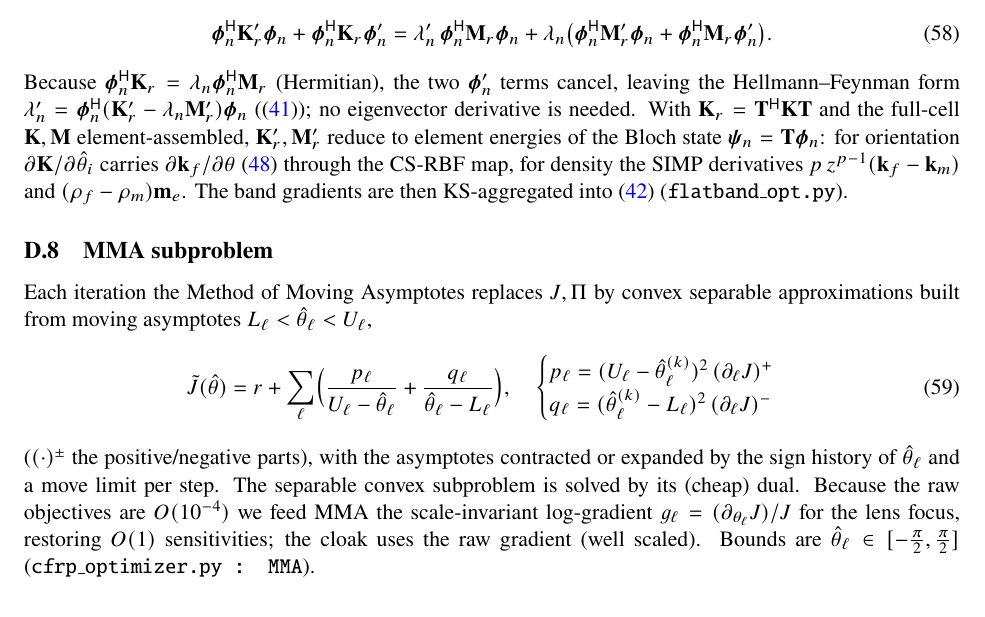
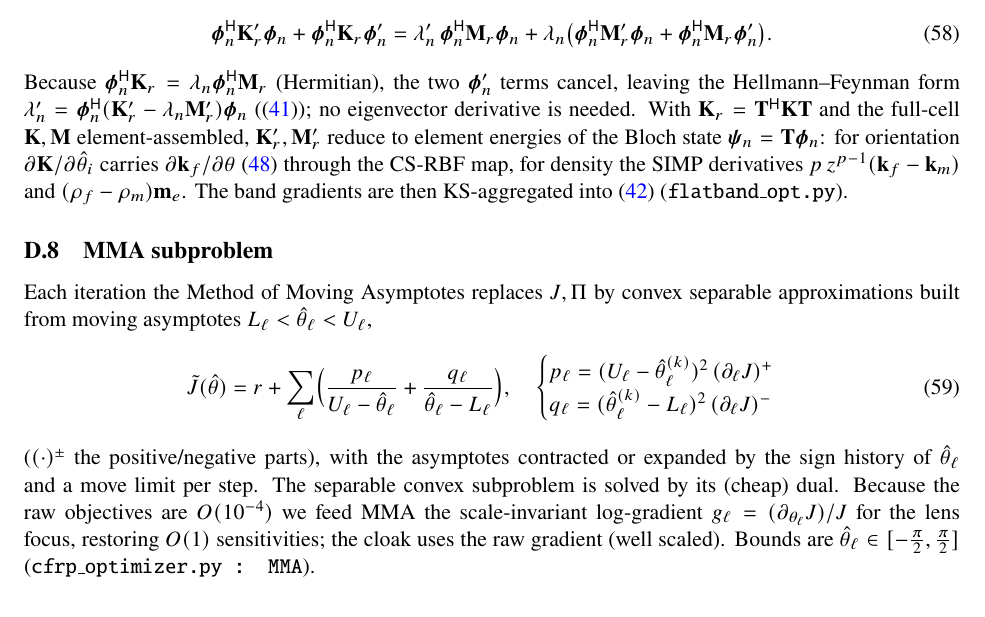
Before and after one commit to jtempelman95/wavetopo, a LaTeX paper (docs/paper/dolfinx_wave_control.tex): part of page 29 of 36, cut so that both start at the same text. Compiled offline with pdfLaTeX.

Commit message:
Load newtx plainly: \usepackage{newtxtext,newtxmath}, no conditional fallback
The \IfFileExists guard, and then the \newif switch that replaced it, both had
the same failure mode: when newtx was unavailable the document silently rendered
in standard LaTeX, which is indistinguishable from a font pairing that loaded
but failed to apply.  That ambiguity cost several rounds of diagnosis.

Both documents now load the pairing plainly and unconditionally.  A missing
package produces an explicit "File newtxtext.sty not found" that MiKTeX's
install-on-demand can act on, instead of a silent downgrade.

Verified (with a stub standing in for newtx, which cannot be installed in this
environment): paper and slides compile with 0 errors; package ordering is
correct (amsmath/amsthm before, bm and mathalfa after); amssymb is absent; and
bm + mathalfa + a Times maths font were isolation-tested together with no
conflict.  NOT verified here: the rendered newtx output itself.

```diff
--- a/docs/paper/dolfinx_wave_control.tex
+++ b/docs/paper/dolfinx_wave_control.tex
@@ -61,27 +61,19 @@
 \input{results_macros}   % shared with the beamer slides
 
 % ---- fonts -------------------------------------------------------------- %
-% newtx is loaded UNCONDITIONALLY so MiKTeX's install-on-demand can fetch it.
-% (An \IfFileExists guard defeats that: it reports "absent" for a package that
-% has not been installed YET, so the fallback runs and the installer is never
-% triggered -- which is why the document came out in default fonts.)
+% The newtx pairing, loaded plainly and unconditionally.  If it is missing you
+% get an explicit "File newtxtext.sty not found" and can install it -- which is
+% far better than a silent fallback that merely looks like standard LaTeX.
 %
-% Requirements newtx imposes, all satisfied here:
-%   * amsmath and amsthm are loaded BEFORE newtxmath (see the top of the file);
-%     amsthm in particular, or \openbox is defined twice
-%   * amssymb must NOT be loaded with newtxmath -- newtxmath supplies the AMS
-%     symbols itself (\mathbb, \square, \lesssim, \gtrsim are the only ones used)
-%   * \usepackage{times} is obsolete and conflicts -- removed
-%   * bm and mathalfa must come AFTER the math font is selected
-%
-% Set \newtxtrue to build without newtx (default Computer Modern + amssymb).
-\newif\ifnewtx\newtxtrue
-\ifnewtx
-  \usepackage{newtxtext}
-  \usepackage[varg]{newtxmath}
-\else
-  \usepackage{amssymb}
-\fi
+% Constraints this satisfies:
+%   * amsmath and amsthm are loaded BEFORE newtxmath (top of file); amsthm in
+%     particular, or \openbox ends up defined twice
+%   * amssymb is NOT loaded -- newtxmath supplies the AMS symbols itself, and
+%     loading both errors on \square, \lesssim, \gtrsim, \mathbb
+%   * \usepackage{times} is obsolete and would give Times text with Computer
+%     Modern maths -- exactly the half-applied pairing to avoid; removed
+%   * bm and mathalfa must follow the math font
+\usepackage{newtxtext,newtxmath}
 \usepackage{bm}
 \usepackage[scr=rsfso]{mathalfa}
 
```
Also changed, not shown: docs/paper/slides.tex (+14 -9 lines), README.md.
